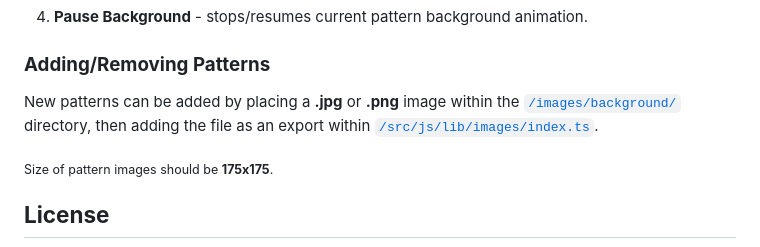
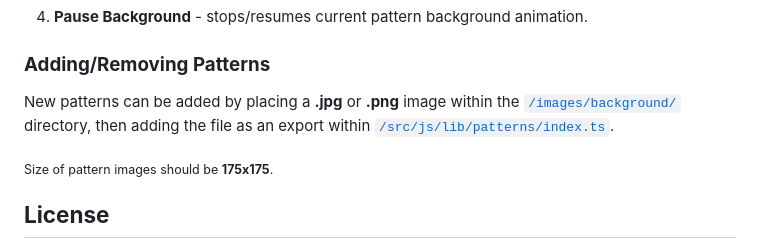
Before and after one commit to antmercado94/90s-calc, a Markdown page: README.md, the part around the change. Rendered like a GitHub page.

```diff
--- a/README.md
+++ b/README.md
@@ -85,7 +85,7 @@ A list of other interface buttons providing additional functionality:
 
 ### **Adding/Removing Patterns**
 
-New patterns can be added by placing a **.jpg** or **.png** image within the [`/images/background/`](https://github.com/antmercado94/90s-calc/tree/main/images/background) directory, then adding the file as an export within [`/src/js/lib/images/index.ts`](https://github.com/antmercado94/90s-calc/tree/main/src/js/lib/images).
+New patterns can be added by placing a **.jpg** or **.png** image within the [`/images/background/`](https://github.com/antmercado94/90s-calc/tree/main/images/background) directory, then adding the file as an export within [`/src/js/lib/patterns/index.ts`](https://github.com/antmercado94/90s-calc/tree/main/src/js/lib/patterns).
 
 <sub> Size of pattern images should be **175x175**.<sub>
 
```
